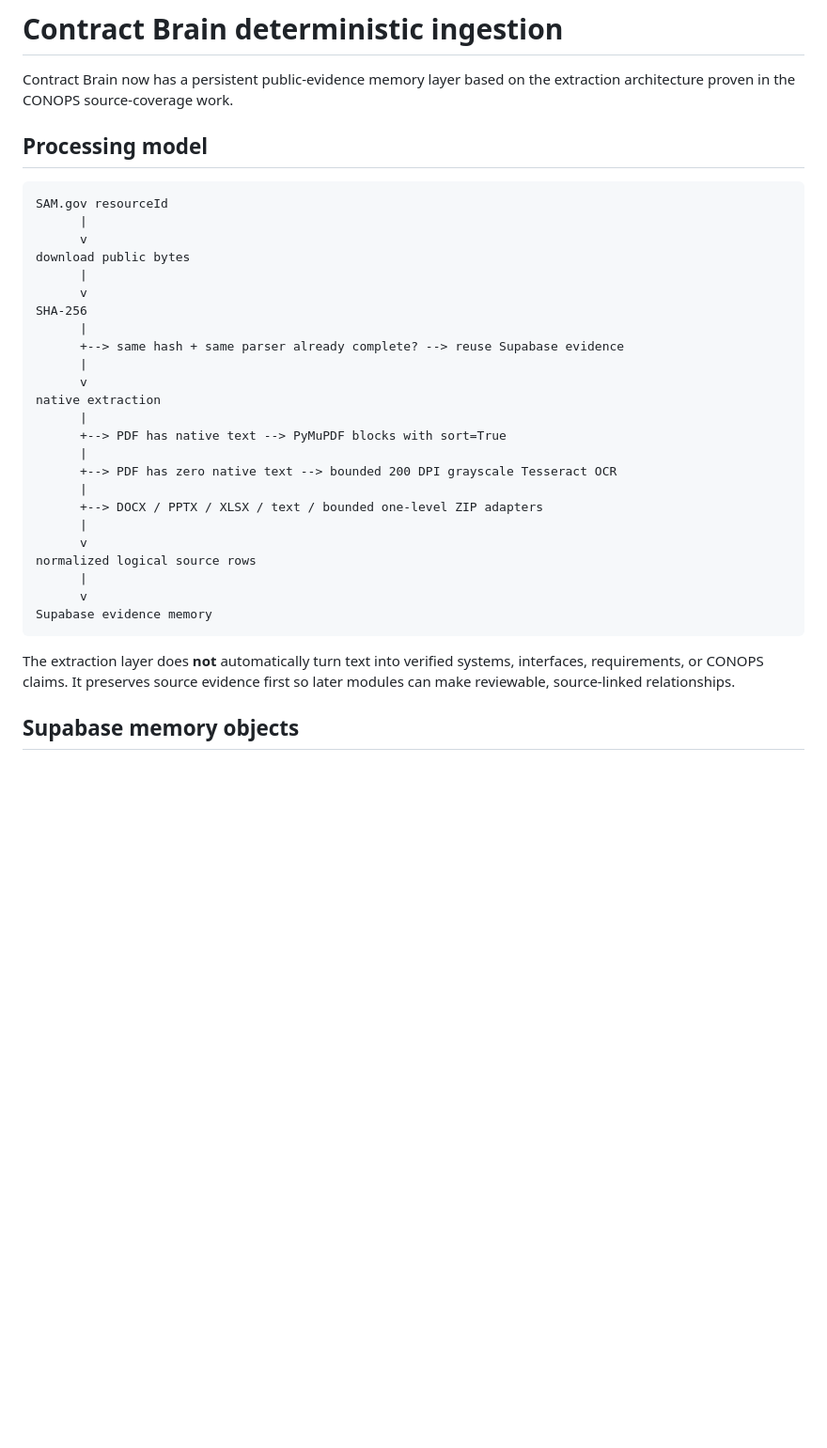
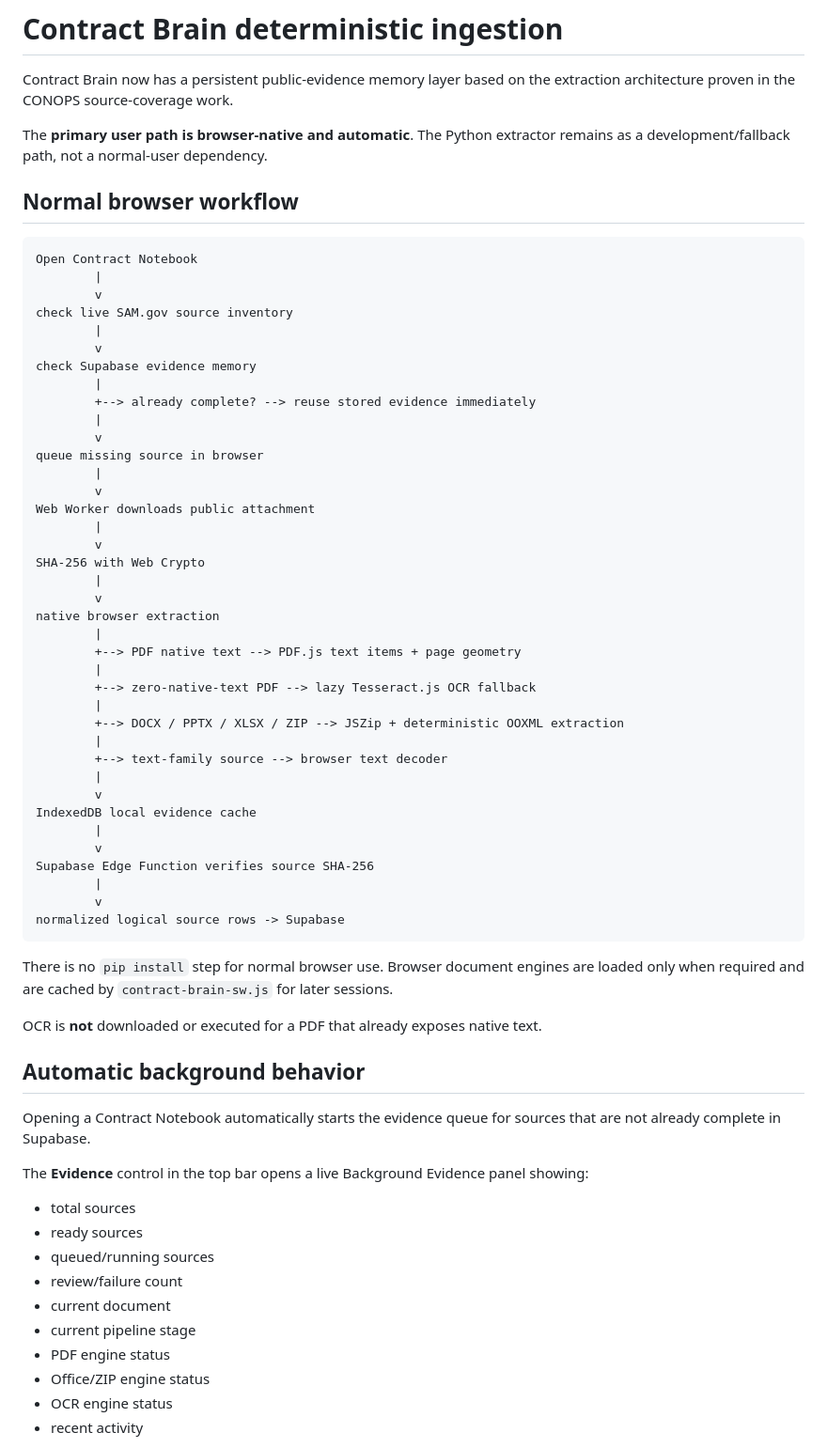
Before and after one commit to DeerSpotter/samgovsearch, a Markdown page: CONTRACT_BRAIN_INGESTION.md, the part around one of its changes. Shown at 94% size. Drawn GitHub-style; blank space fills up the shorter version.

Commit message:
Document browser-native automatic evidence pipeline

````diff
--- a/CONTRACT_BRAIN_INGESTION.md
+++ b/CONTRACT_BRAIN_INGESTION.md
@@ -2,35 +2,69 @@
 
 Contract Brain now has a persistent public-evidence memory layer based on the extraction architecture proven in the CONOPS source-coverage work.
 
-## Processing model
+The **primary user path is browser-native and automatic**. The Python extractor remains as a development/fallback path, not a normal-user dependency.
+
+## Normal browser workflow
 
 ```text
-SAM.gov resourceId
-      |
-      v
-download public bytes
-      |
-      v
-SHA-256
-      |
-      +--> same hash + same parser already complete? --> reuse Supabase evidence
-      |
-      v
-native extraction
-      |
-      +--> PDF has native text --> PyMuPDF blocks with sort=True
-      |
-      +--> PDF has zero native text --> bounded 200 DPI grayscale Tesseract OCR
-      |
-      +--> DOCX / PPTX / XLSX / text / bounded one-level ZIP adapters
-      |
-      v
-normalized logical source rows
-      |
-      v
-Supabase evidence memory
+Open Contract Notebook
+        |
+        v
+check live SAM.gov source inventory
+        |
+        v
+check Supabase evidence memory
+        |
+        +--> already complete? --> reuse stored evidence immediately
+        |
+        v
+queue missing source in browser
+        |
+        v
+Web Worker downloads public attachment
+        |
+        v
+SHA-256 with Web Crypto
+        |
+        v
+native browser extraction
+        |
+        +--> PDF native text --> PDF.js text items + page geometry
+        |
+        +--> zero-native-text PDF --> lazy Tesseract.js OCR fallback
+        |
+        +--> DOCX / PPTX / XLSX / ZIP --> JSZip + deterministic OOXML extraction
+        |
+        +--> text-family source --> browser text decoder
+        |
+        v
+IndexedDB local evidence cache
+        |
+        v
+Supabase Edge Function verifies source SHA-256
+        |
+        v
+normalized logical source rows -> Supabase
 ```
 
-The extraction layer does **not** automatically turn text into verified systems, interfaces, requirements, or CONOPS claims. It preserves source evidence first so later modules can make reviewable, source-linked relationships.
+There is no `pip install` step for normal browser use. Browser document engines are loaded only when required and are cached by `contract-brain-sw.js` for later sessions.
 
-## Supabase memory objects
+OCR is **not** downloaded or executed for a PDF that already exposes native text.
+
+## Automatic background behavior
+
+Opening a Contract Notebook automatically starts the evidence queue for sources that are not already complete in Supabase.
+
+The **Evidence** control in the top bar opens a live Background Evidence panel showing:
+
+- total sources
+- ready sources
+- queued/running sources
+- review/failure count
+- current document
+- current pipeline stage
+- PDF engine status
+- Office/ZIP engine status
+- OCR engine status
+- recent activity
+
````
Also changed, not shown: other parts of CONTRACT_BRAIN_INGESTION.md (+54 -76 lines).
